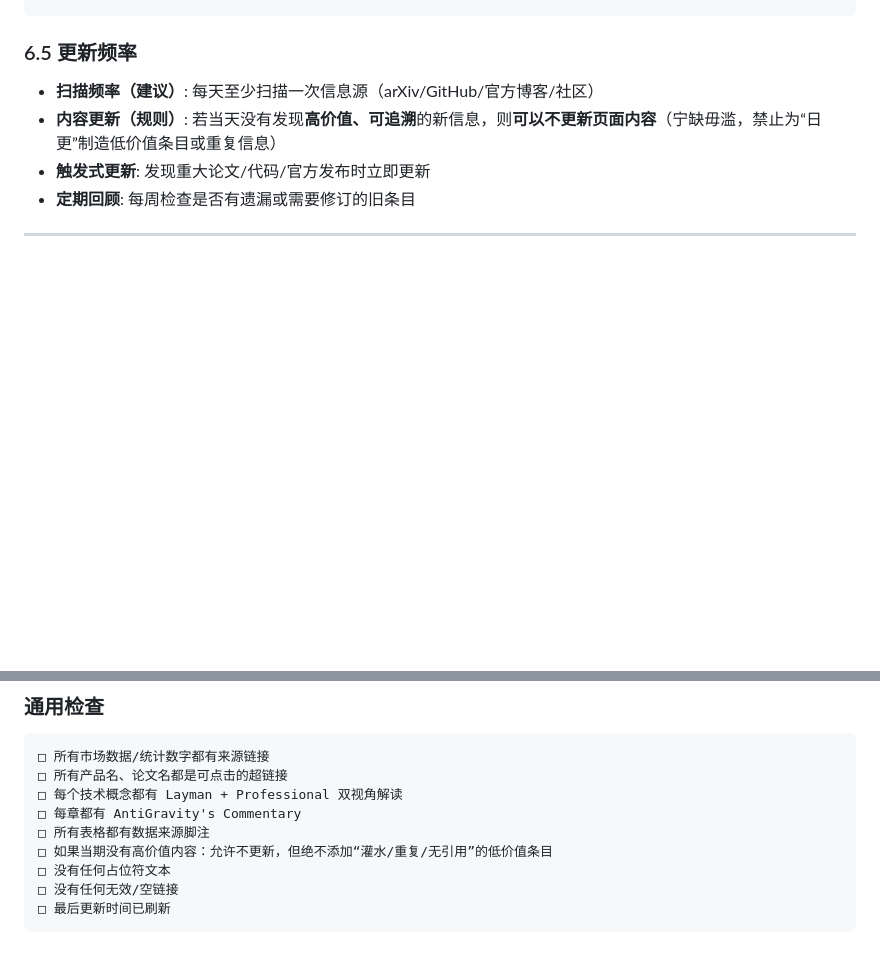
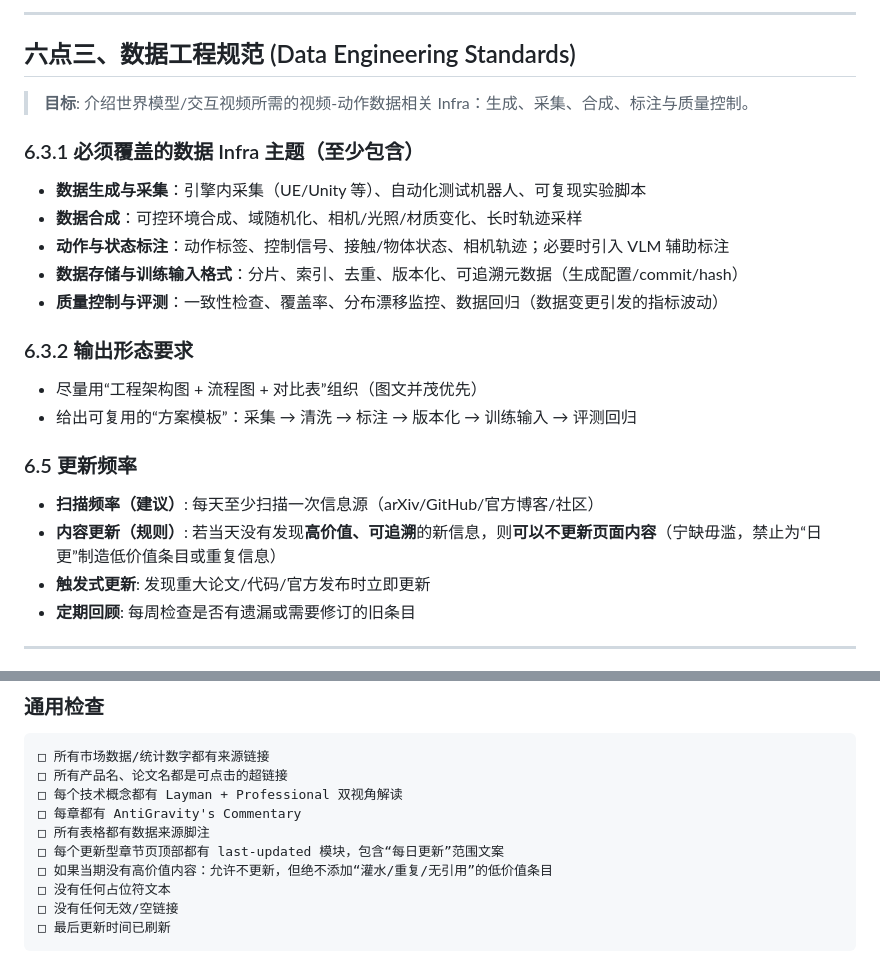
Before and after one commit to dingguanglei/world-model-interactive-guide, a Markdown page: .agent/workflows/antigravity-content-guide.md, 2 parts joined by grey strips. Rendered like a GitHub page; blank space fills up the shorter version.

Commit message:
Add update rules for product deep dive, architecture, data engineering, and last-updated banner
Co-authored-by: dingguanglei.ai <dingguanglei.ai@gmail.com>

```diff
--- a/.agent/workflows/antigravity-content-guide.md
+++ b/.agent/workflows/antigravity-content-guide.md
@@ -275,3 +325,19 @@ description: AntiGravity 高质量内容撰写规范指南
+---
+
+## 六点三、数据工程规范 (Data Engineering Standards)
+
+> **目标**: 介绍世界模型/交互视频所需的视频-动作数据相关 Infra：生成、采集、合成、标注与质量控制。
+
+### 6.3.1 必须覆盖的数据 Infra 主题（至少包含）
+- **数据生成与采集**：引擎内采集（UE/Unity 等）、自动化测试机器人、可复现实验脚本
+- **数据合成**：可控环境合成、域随机化、相机/光照/材质变化、长时轨迹采样
+- **动作与状态标注**：动作标签、控制信号、接触/物体状态、相机轨迹；必要时引入 VLM 辅助标注
+- **数据存储与训练输入格式**：分片、索引、去重、版本化、可追溯元数据（生成配置/commit/hash）
+- **质量控制与评测**：一致性检查、覆盖率、分布漂移监控、数据回归（数据变更引发的指标波动）
+
+### 6.3.2 输出形态要求
+- 尽量用“工程架构图 + 流程图 + 对比表”组织（图文并茂优先）
+- 给出可复用的“方案模板”：采集 → 清洗 → 标注 → 版本化 → 训练输入 → 评测回归
 
 ### 6.5 更新频率
 - **扫描频率（建议）**: 每天至少扫描一次信息源（arXiv/GitHub/官方博客/社区）
@@ -292,6 +358,7 @@ description: AntiGravity 高质量内容撰写规范指南
 □ 每个技术概念都有 Layman + Professional 双视角解读
 □ 每章都有 AntiGravity's Commentary
 □ 所有表格都有数据来源脚注
+□ 每个更新型章节页顶部都有 last-updated 模块，包含“每日更新”范围文案
 □ 如果当期没有高价值内容：允许不更新，但绝不添加“灌水/重复/无引用”的低价值条目
 □ 没有任何占位符文本
 □ 没有任何无效/空链接
```
Also changed, not shown: other parts of .agent/workflows/antigravity-content-guide.md (+51 -1 lines).
